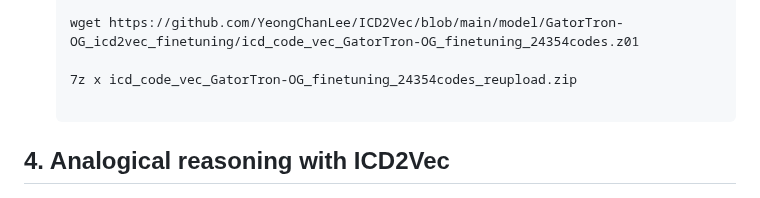
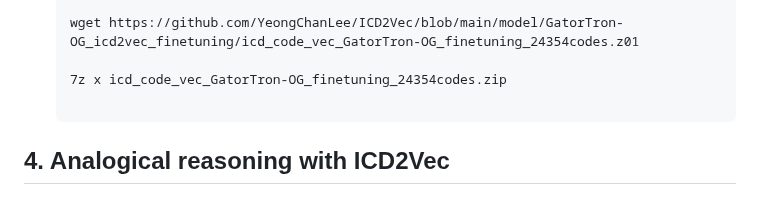
Before and after one commit to YeongChanLee/ICD2Vec, a Markdown page: README.md, the part around the change. Rendered like a GitHub page.

````diff
--- a/README.md
+++ b/README.md
@@ -99,7 +99,7 @@ You can also easily apply ICD2Vec based on other models in our paper.<br/>
 
     wget https://github.com/YeongChanLee/ICD2Vec/blob/main/model/GatorTron-OG_icd2vec_finetuning/icd_code_vec_GatorTron-OG_finetuning_24354codes.z01
 
-    7z x icd_code_vec_GatorTron-OG_finetuning_24354codes_reupload.zip
+    7z x icd_code_vec_GatorTron-OG_finetuning_24354codes.zip
 
     ```
 
````
